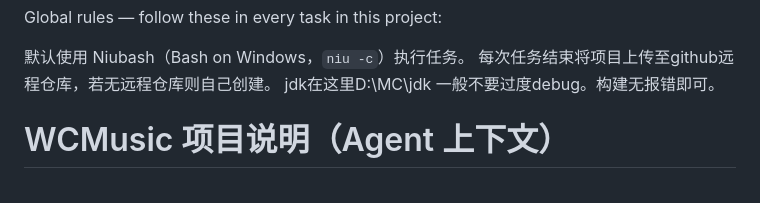
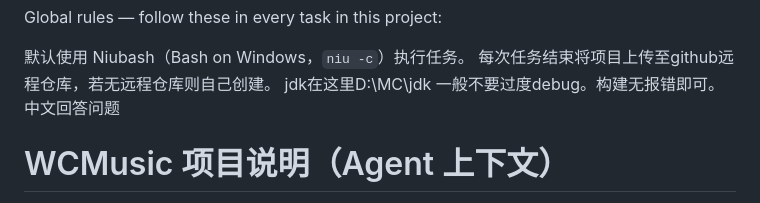
Before and after one commit to YMRwithNoworry/wcmusic, a Markdown page: AGENTS.md, the part around the change. GitHub-like rendering.

Commit message:
Sync global rule: answer in Chinese

```diff
--- a/AGENTS.md
+++ b/AGENTS.md
@@ -12,6 +12,7 @@ Global rules — follow these in every task in this project:
 每次任务结束将项目上传至github远程仓库，若无远程仓库则自己创建。
 jdk在这里D:\MC\jdk
 一般不要过度debug。构建无报错即可。
+中文回答问题
 
 <!-- END dsh-global-system-prompt -->
 
```
